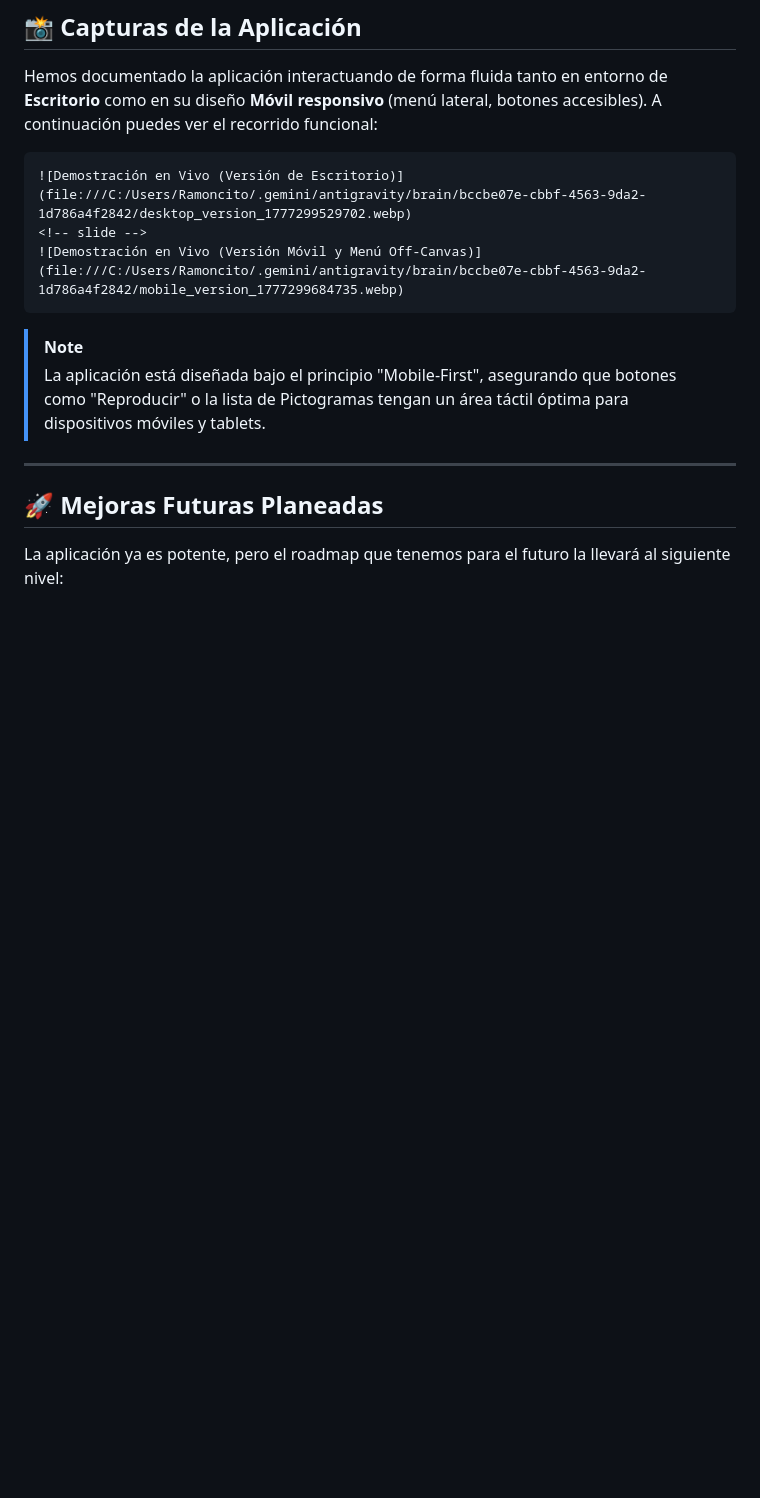
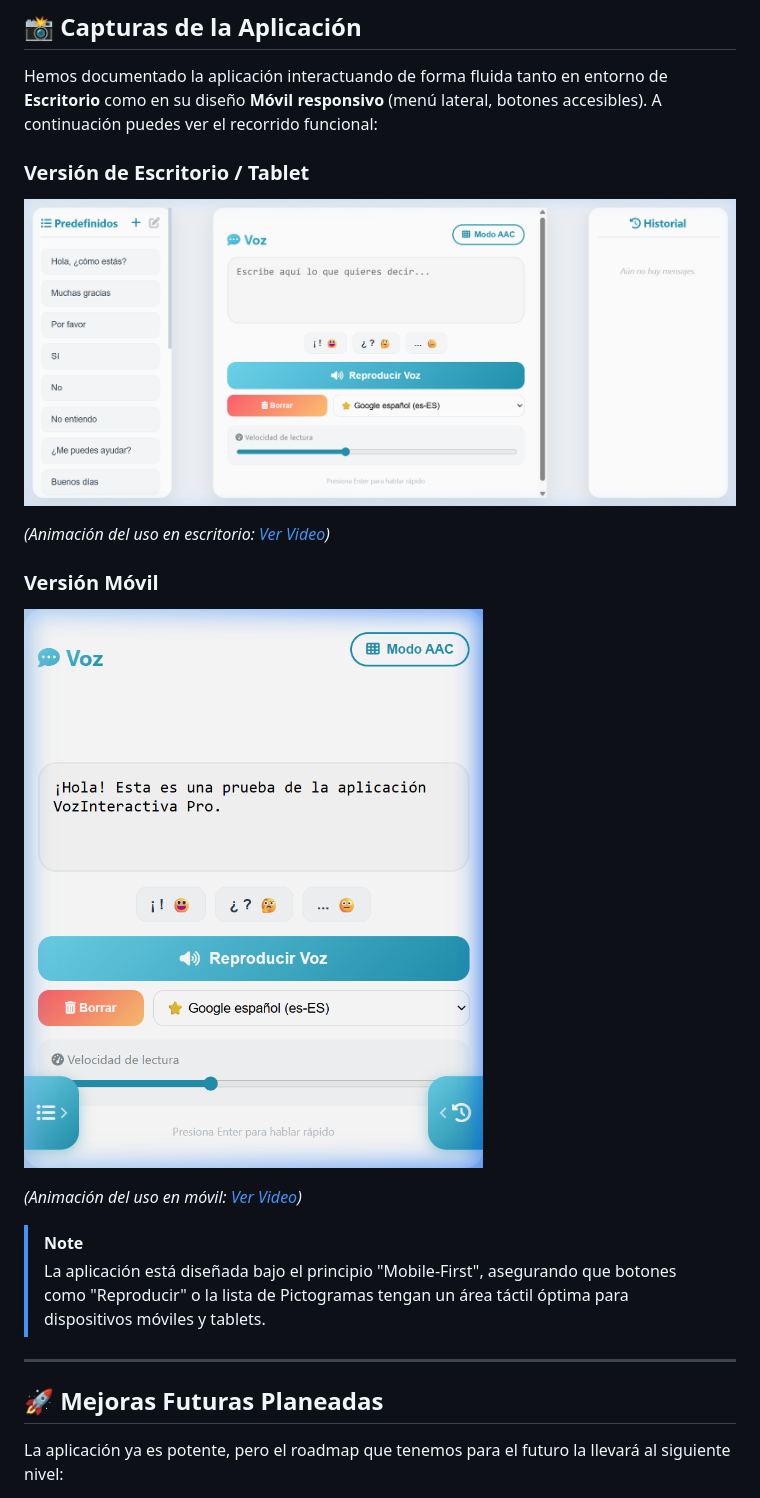
Before and after one commit to HectorDanielAyarachiFuentes/lector-voz, a Markdown page: resumen_proyecto.md, the part around the change. GitHub-like rendering; pictures changed too: img md/desktop.png (added), img md/mobile.png (added); blank space fills up the shorter version.

Commit message:
docs: add visual documentation and demo animations for desktop and mobile layouts

`````diff
--- a/resumen_proyecto.md
+++ b/resumen_proyecto.md
@@ -37,11 +37,15 @@ Construimos un robusto sistema de comunicación alternativa para usuarios no ver
 
 Hemos documentado la aplicación interactuando de forma fluida tanto en entorno de **Escritorio** como en su diseño **Móvil responsivo** (menú lateral, botones accesibles). A continuación puedes ver el recorrido funcional:
 
-````carousel
-![Demostración en Vivo (Versión de Escritorio)](file:///C:/Users/Ramoncito/.gemini/antigravity/brain/bccbe07e-cbbf-4563-9da2-1d786a4f2842/desktop_version_1777299529702.webp)
-<!-- slide -->
-![Demostración en Vivo (Versión Móvil y Menú Off-Canvas)](file:///C:/Users/Ramoncito/.gemini/antigravity/brain/bccbe07e-cbbf-4563-9da2-1d786a4f2842/mobile_version_1777299684735.webp)
-````
+### Versión de Escritorio / Tablet
+![Captura de Escritorio](./img%20md/desktop.png)
+
+*(Animación del uso en escritorio: [Ver Video](./img%20md/desktop_demo.webp))*
+
+### Versión Móvil
+![Captura Móvil](./img%20md/mobile.png)
+
+*(Animación del uso en móvil: [Ver Video](./img%20md/mobile_demo.webp))*
 
 > [!NOTE]
 > La aplicación está diseñada bajo el principio "Mobile-First", asegurando que botones como "Reproducir" o la lista de Pictogramas tengan un área táctil óptima para dispositivos móviles y tablets.
`````
Also changed, not shown: 2 other files.
